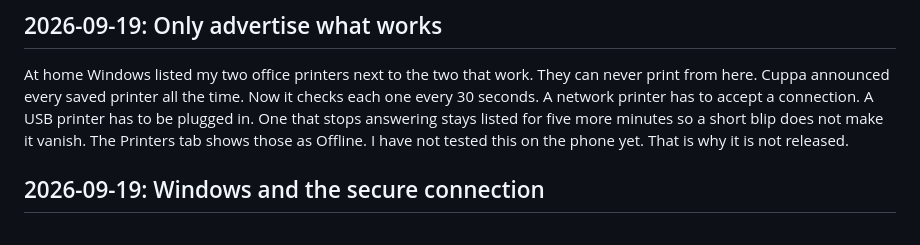
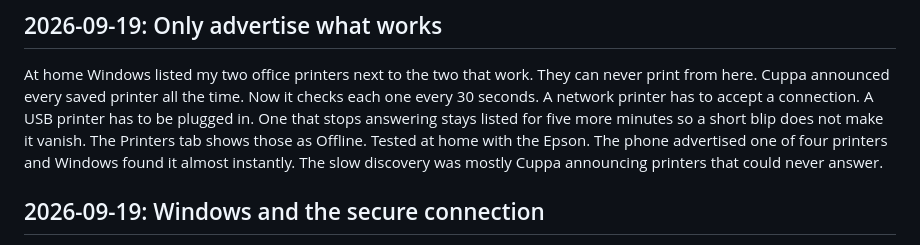
Before and after one commit to modnite/Cuppa, a Markdown page: DEVLOG.md, the part around the change. Drawn GitHub-style.

Commit message:
Update devlog with the reachability test result
Co-Authored-By: Claude Sonnet 5 <noreply@anthropic.com>

```diff
--- a/DEVLOG.md
+++ b/DEVLOG.md
@@ -13,8 +13,9 @@ At home Windows listed my two office printers next to the two that work. They ca
 from here. Cuppa announced every saved printer all the time. Now it checks each one every 30
 seconds. A network printer has to accept a connection. A USB printer has to be plugged in. One
 that stops answering stays listed for five more minutes so a short blip does not make it vanish.
-The Printers tab shows those as Offline. I have not tested this on the phone yet. That is why it
-is not released.
+The Printers tab shows those as Offline. Tested at home with the Epson. The phone advertised one
+of four printers and Windows found it almost instantly. The slow discovery was mostly Cuppa
+announcing printers that could never answer.
 
 ## 2026-09-19: Windows and the secure connection
 
```
